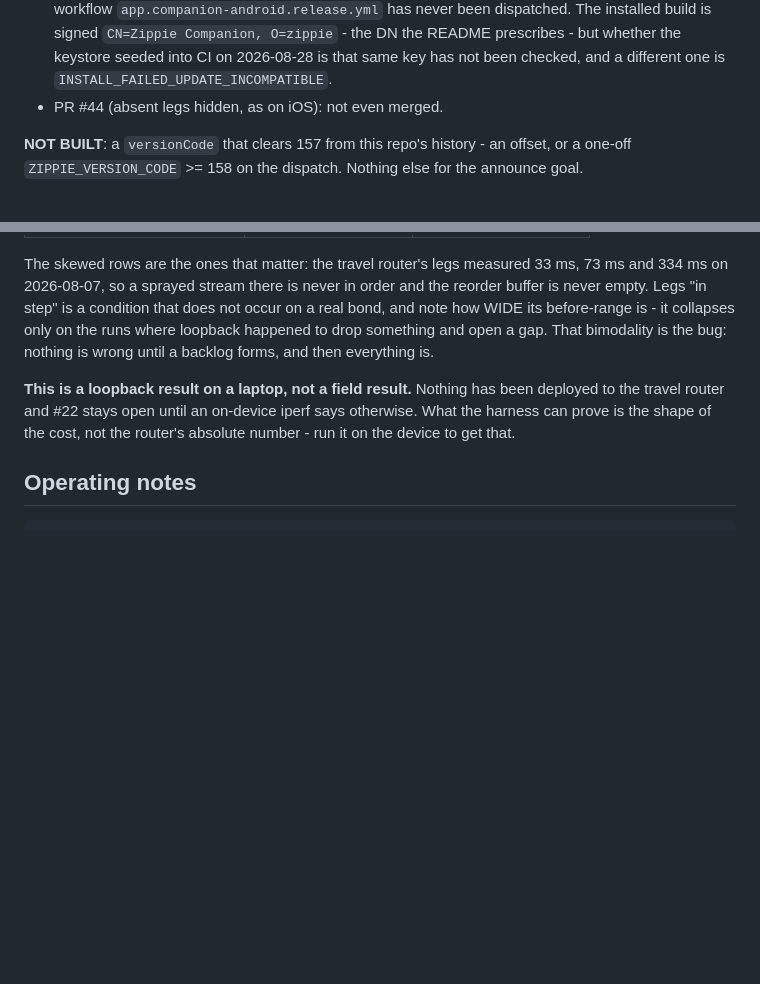
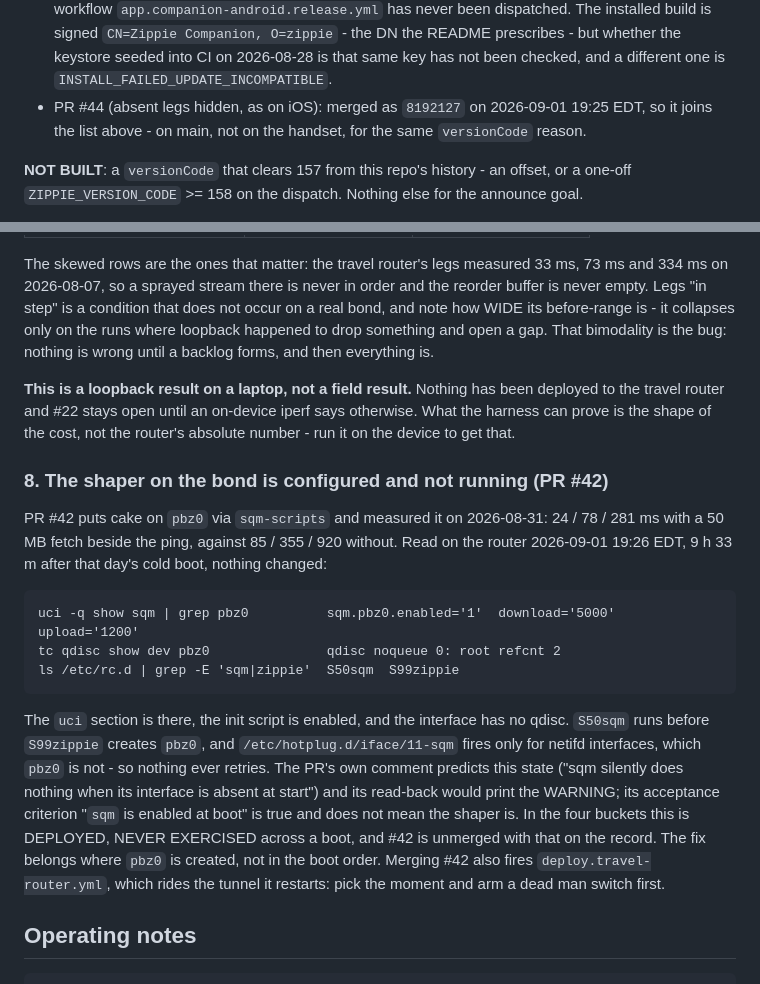
Before and after one commit to quadseven/zippie, a Markdown page: docs/state-of-play.md, 2 parts joined by grey strips. Drawn GitHub-style; blank space fills up the shorter version.

Commit message:
docs: PR #44 is merged, not deployed; the bond shaper is configured and not running after a cold boot (#46)
Read live 2026-09-01 19:26 EDT: sqm.pbz0 enabled, tc qdisc show dev pbz0 = noqueue,
9h33m after the boot. S50sqm runs before S99zippie creates pbz0 and the sqm hotplug
never fires for it. Recorded as item 8 under 'not what it looks like'; #42 left open.

Claude-Session: https://claude.ai/code/session_01Qy1o8f99JHcpLQiYTq6v2s

````diff
--- a/docs/state-of-play.md
+++ b/docs/state-of-play.md
@@ -203,7 +203,9 @@ the ones read again, so the claim does not rest on memory.
   prescribes - but whether the keystore seeded into CI on 2026-08-28 is that
   same key has not been checked, and a different one is
   `INSTALL_FAILED_UPDATE_INCOMPATIBLE`.
-- PR #44 (absent legs hidden, as on iOS): not even merged.
+- PR #44 (absent legs hidden, as on iOS): merged as `8192127` on
+  2026-09-01 19:25 EDT, so it joins the list above - on main, not on the
+  handset, for the same `versionCode` reason.
 
 **NOT BUILT**: a `versionCode` that clears 157 from this repo's history - an
 offset, or a one-off `ZIPPIE_VERSION_CODE` >= 158 on the dispatch. Nothing
@@ -358,6 +360,29 @@ deployed to the travel router and #22 stays open until an on-device iperf says o
 What the harness can prove is the shape of the cost, not the router's absolute
 number - run it on the device to get that.
 
+### 8. The shaper on the bond is configured and not running (PR #42)
+
+PR #42 puts cake on `pbz0` via `sqm-scripts` and measured it on 2026-08-31:
+24 / 78 / 281 ms with a 50 MB fetch beside the ping, against 85 / 355 / 920
+without. Read on the router 2026-09-01 19:26 EDT, 9 h 33 m after that day's
+cold boot, nothing changed:
+
+    uci -q show sqm | grep pbz0          sqm.pbz0.enabled='1'  download='5000'  upload='1200'
+    tc qdisc show dev pbz0               qdisc noqueue 0: root refcnt 2
+    ls /etc/rc.d | grep -E 'sqm|zippie'  S50sqm  S99zippie
+
+The `uci` section is there, the init script is enabled, and the interface has
+no qdisc. `S50sqm` runs before `S99zippie` creates `pbz0`, and
+`/etc/hotplug.d/iface/11-sqm` fires only for netifd interfaces, which `pbz0`
+is not - so nothing ever retries. The PR's own comment predicts this state
+("sqm silently does nothing when its interface is absent at start") and its
+read-back would print the WARNING; its acceptance criterion "`sqm` is enabled
+at boot" is true and does not mean the shaper is. In the four buckets this is
+DEPLOYED, NEVER EXERCISED across a boot, and #42 is unmerged with that on the
+record. The fix belongs where `pbz0` is created, not in the boot order.
+Merging #42 also fires `deploy.travel-router.yml`, which rides the tunnel it
+restarts: pick the moment and arm a dead man switch first.
+
 ## Operating notes
 
 ```bash
````
